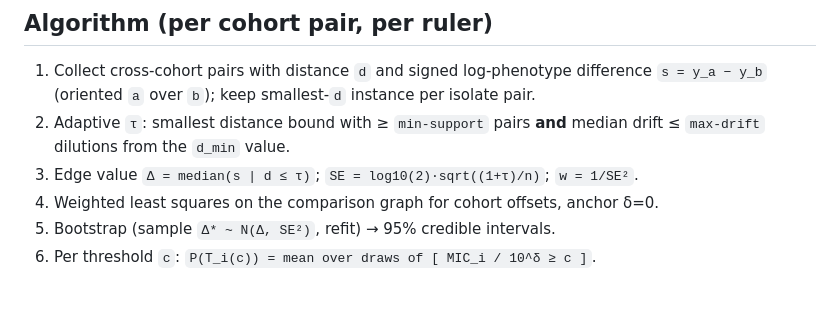
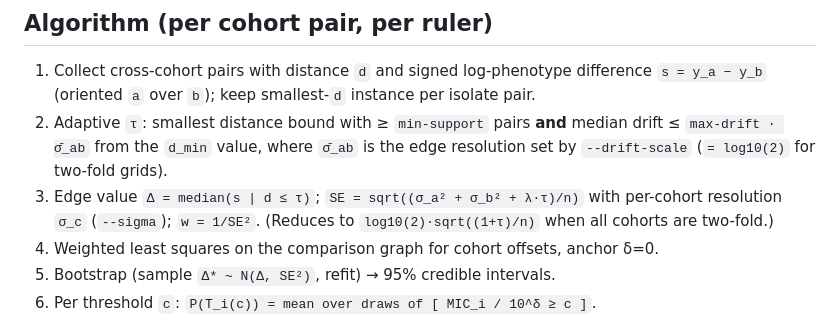
Before and after one commit to genpat-it/phenocal, a Markdown page: README.md, the part around the change. GitHub-like rendering; blank space fills up the shorter version.

Commit message:
README: fix stale Algorithm formulas (generic per-cohort SE σ_c and σ̄_ab drift scale; log10(2) only as the two-fold special case)

```diff
--- a/README.md
+++ b/README.md
@@ -122,8 +122,11 @@ browser) to inspect the whole run:
    difference `s = y_a − y_b` (oriented `a` over `b`); keep smallest-`d` instance
    per isolate pair.
 2. Adaptive `τ`: smallest distance bound with ≥ `min-support` pairs **and**
-   median drift ≤ `max-drift` dilutions from the `d_min` value.
-3. Edge value `Δ = median(s | d ≤ τ)`; `SE = log10(2)·sqrt((1+τ)/n)`; `w = 1/SE²`.
+   median drift ≤ `max-drift · σ̄_ab` from the `d_min` value, where `σ̄_ab` is the
+   edge resolution set by `--drift-scale` (`= log10(2)` for two-fold grids).
+3. Edge value `Δ = median(s | d ≤ τ)`; `SE = sqrt((σ_a² + σ_b² + λ·τ)/n)` with
+   per-cohort resolution `σ_c` (`--sigma`); `w = 1/SE²`. (Reduces to
+   `log10(2)·sqrt((1+τ)/n)` when all cohorts are two-fold.)
 4. Weighted least squares on the comparison graph for cohort offsets, anchor δ=0.
 5. Bootstrap (sample `Δ* ~ N(Δ, SE²)`, refit) → 95% credible intervals.
 6. Per threshold `c`: `P(T_i(c)) = mean over draws of [ MIC_i / 10^δ ≥ c ]`.
```
